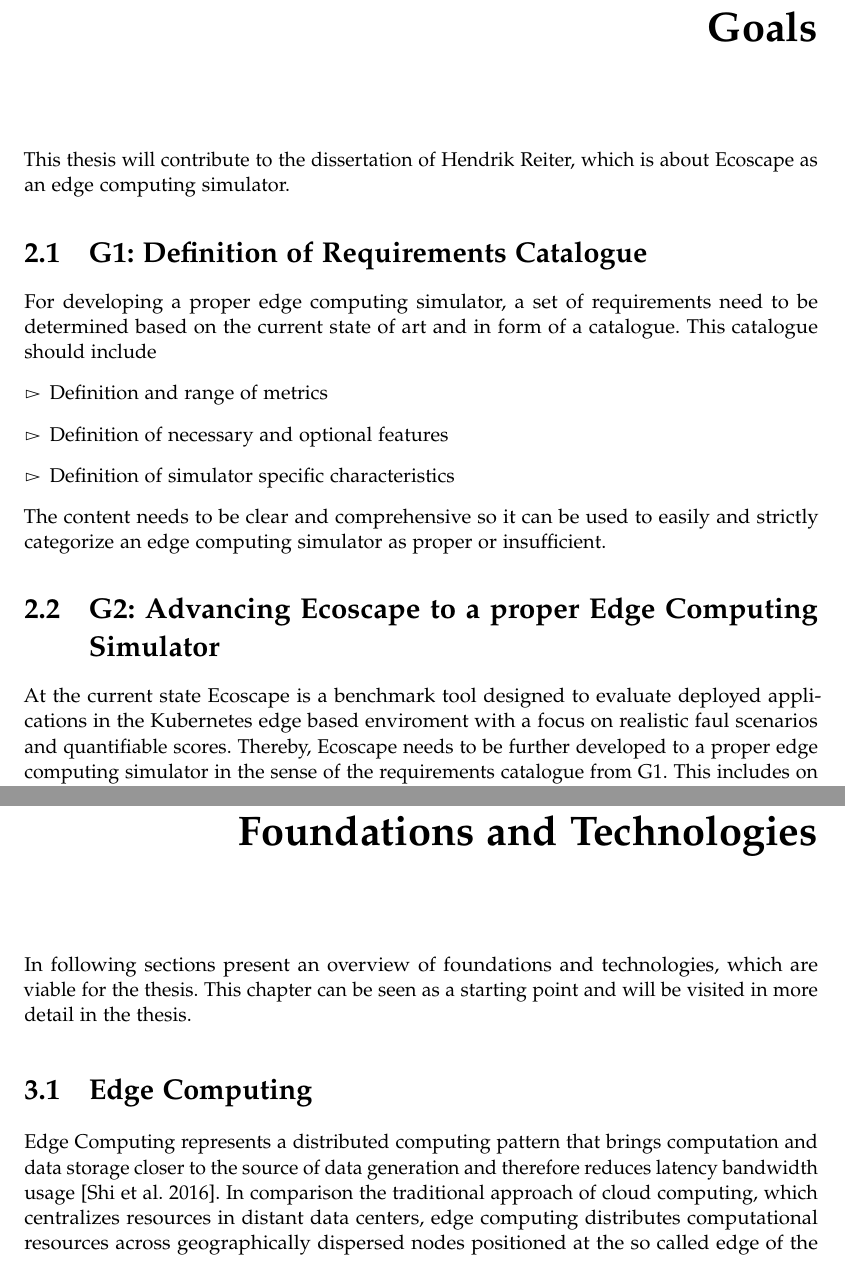
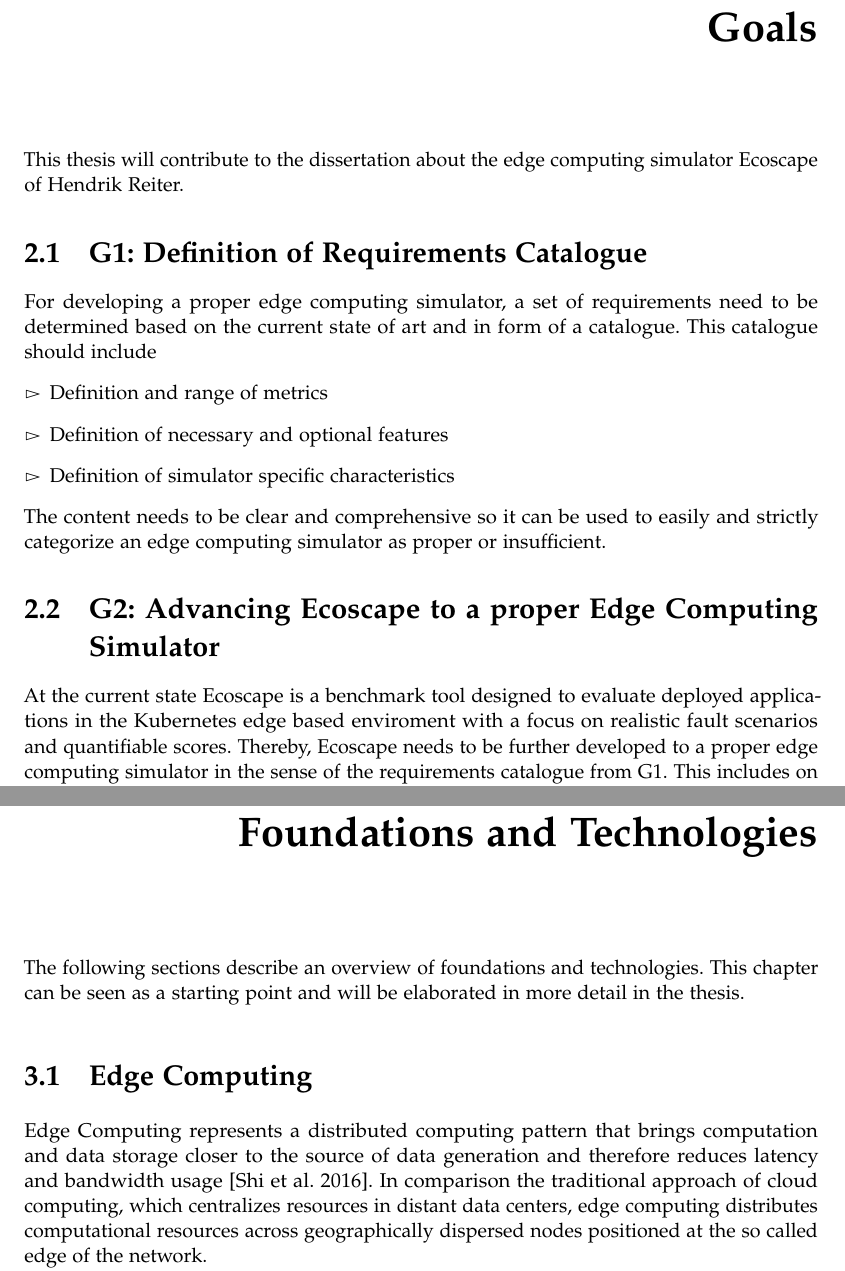
Before and after one commit to Niatsuna/master-thesis, a LaTeX thesis (writing/proposal/main.tex, which reads writing/proposal/chapter/02_goals.tex, writing/proposal/chapter/03_foundations.tex): two parts of pages 7 and 9 of 18, joined at a grey line, cut so that both start at the same text. Compiled offline with pdfLaTeX; a missing font is replaced by an installed copy or a similar font; a LaTeX package or settings file that is missing is left out.

Commit message:
Fix typos

```diff
--- a/writing/proposal/chapter/02_goals.tex
+++ b/writing/proposal/chapter/02_goals.tex
@@ -1,5 +1,5 @@
 \chapter{Goals}
-This thesis will contribute to the dissertation of Hendrik Reiter, which is about Ecoscape as an edge computing simulator.
+This thesis will contribute to the dissertation about the edge computing simulator Ecoscape of Hendrik Reiter.
 
 \section{G1: Definition of Requirements Catalogue}\label{goal-def-of-req-catalogue}
 For developing a proper edge computing simulator, a set of requirements need to be determined based on the current state of art and in form of a catalogue.
@@ -12,6 +12,6 @@
 The content needs to be clear and comprehensive so it can be used to easily and strictly categorize an edge computing simulator as proper or insufficient.
 
 \section{G2: Advancing Ecoscape to a proper Edge Computing Simulator}
-At the current state Ecoscape is a benchmark tool designed to evaluate deployed applications in the Kubernetes edge based enviroment with a focus on realistic faul scenarios and quantifiable scores.
+At the current state Ecoscape is a benchmark tool designed to evaluate deployed applications in the Kubernetes edge based enviroment with a focus on realistic fault scenarios and quantifiable scores.
 Thereby, Ecoscape needs to be further developed to a proper edge computing simulator in the sense of the requirements catalogue from G1.
 This includes on implementing missing features, metrics but also update existing characteristics of Ecoscape, so that the requirements are met.
--- a/writing/proposal/chapter/03_foundations.tex
+++ b/writing/proposal/chapter/03_foundations.tex
@@ -1,10 +1,10 @@
 \chapter{Foundations and Technologies}
-In following sections present an overview of foundations and technologies, which are viable for the thesis.
-This chapter can be seen as a starting point and will be visited in more detail in the thesis.
+The following sections describe an overview of foundations and technologies.
+This chapter can be seen as a starting point and will be elaborated in more detail in the thesis.
 
 \section{Edge Computing}
 Edge Computing represents a distributed computing pattern that brings computation and data storage closer to the source of data generation and
-therefore reduces latency bandwidth usage [\cite{7488250}]. In comparison the traditional approach of cloud computing, which centralizes resources in distant
+therefore reduces latency and bandwidth usage [\cite{7488250}]. In comparison the traditional approach of cloud computing, which centralizes resources in distant
 data centers, edge computing distributes computational resources across geographically dispersed nodes positioned at the so called edge of the network.
 \\
 Some commonly known projects for edge computing are self-driving cars, that uses sensor data and make split-second decisions [\cite{9546662}],
```
Also changed, not shown: writing/proposal/chapter/01_introduction.tex (+2 -2 lines), writing/proposal/chapter/03_foundations.tex (2 more changed lines).
